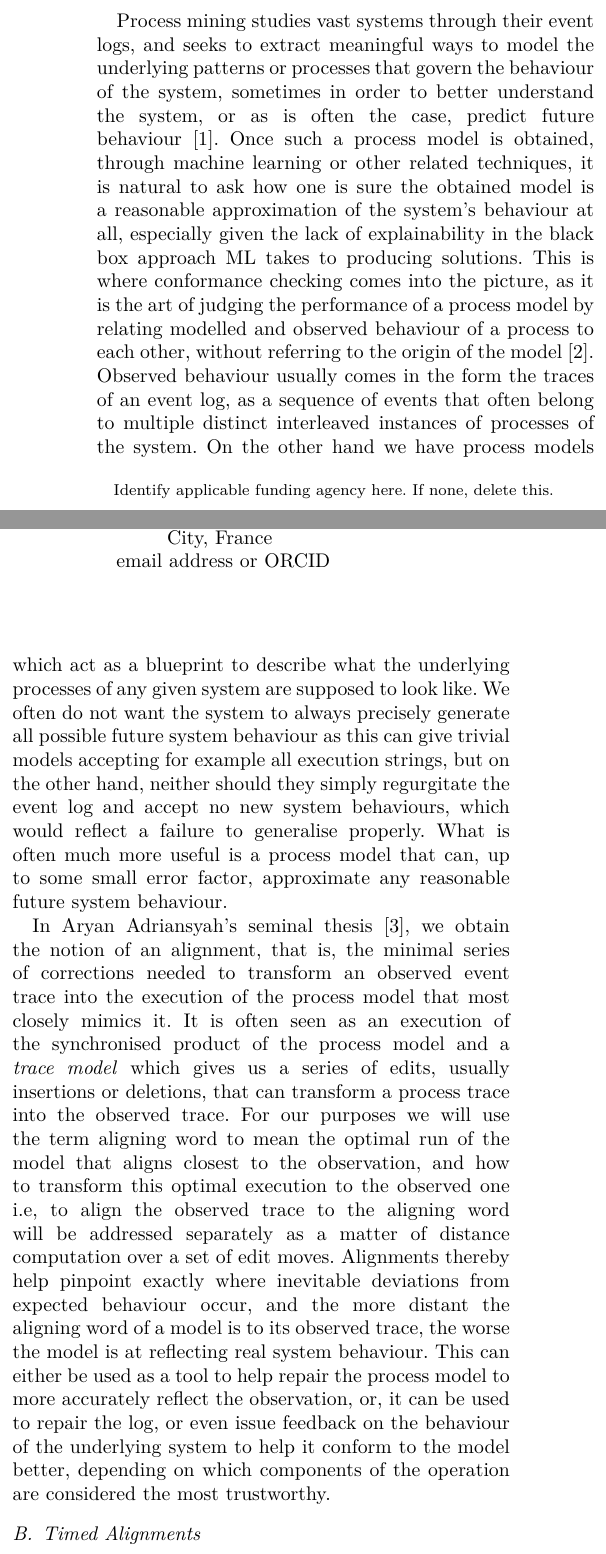
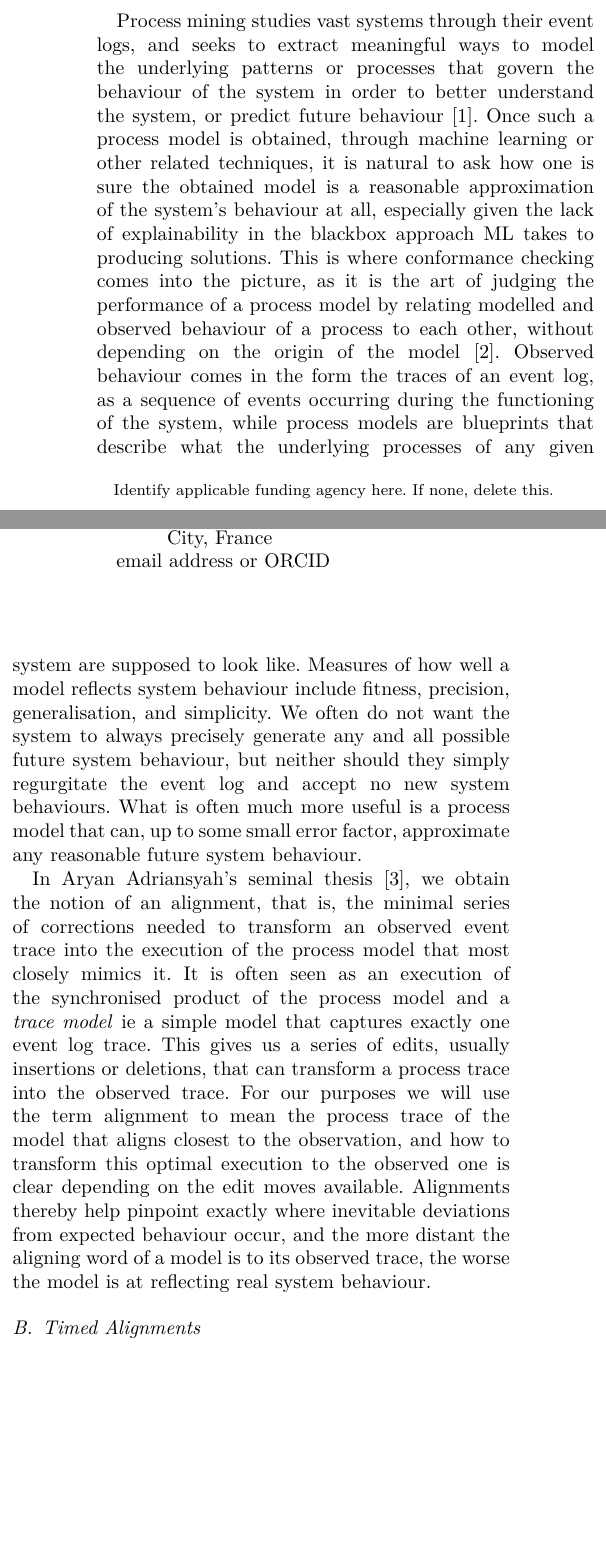
Before and after one commit to Goat18/CS-R-Time-Alignment-Problem, a LaTeX paper (Paper2.tex): two parts of the columns of page 1 of 11, joined at a grey line, cut so that both start at the same text, the shorter picture padded with empty space. Compiled offline with pdfLaTeX.

Commit message:
Replace Paper2.tex

```diff
--- a/Paper2.tex
+++ b/Paper2.tex
@@ -106,19 +106,19 @@
 
 	\subsection{Conformance Checking and Alignments}
 
-	Process mining studies vast systems through their event logs, and seeks to extract meaningful ways to model the underlying patterns or processes that govern the behaviour of the system, sometimes in order to better understand the system, or as is often the case, predict future behaviour \cite{A16}.
-	Once such a process model is obtained, through machine learning or other related techniques, it is natural to ask how one is sure the obtained model is a reasonable approximation of the system’s behaviour at all, especially given the lack of explainability in the black box approach ML takes to producing solutions.
-	This is where conformance checking comes into the picture, as it is the art of judging the performance of a process model by relating modelled and observed behaviour of a process to each other, without referring to the origin of the model \cite{CDSW18}.
-	Observed behaviour usually comes in the form the traces of an event log, as a sequence of events that often belong to multiple distinct interleaved instances of processes of the system.
-	On the other hand we have process models which act as a blueprint to describe what the underlying processes of any given system are supposed to look like.
-	We often do not want the system to always precisely generate all possible future system behaviour as this can give trivial models accepting for example all execution strings, but on the other hand, neither should they simply regurgitate the event log and accept no new system behaviours, which would reflect a failure to generalise properly.
+	Process mining studies vast systems through their event logs, and seeks to extract meaningful ways to model the underlying patterns or processes that govern the behaviour of the system in order to better understand the system, or predict future behaviour \cite{A16}.
+	Once such a process model is obtained, through machine learning or other related techniques, it is natural to ask how one is sure the obtained model is a reasonable approximation of the system’s behaviour at all, especially given the lack of explainability in the blackbox approach ML takes to producing solutions.
+	This is where conformance checking comes into the picture, as it is the art of judging the performance of a process model by relating modelled and observed behaviour of a process to each other, without depending on the origin of the model \cite{CDSW18}.
+	Observed behaviour comes in the form the traces of an event log, as a sequence of events occurring during the functioning of the system, while process models are blueprints that describe what the underlying processes of any given system are supposed to look like.
+	Measures of how well a model reflects system behaviour include fitness, precision, generalisation, and simplicity.
+	We often do not want the system to always precisely generate any and all possible future system behaviour, but neither should they simply regurgitate the event log and accept no new system behaviours.
 	What is often much more useful is a process model that can, up to some small error factor, approximate any reasonable future system behaviour.
 
 	In Aryan Adriansyah's seminal thesis \cite{Adriansyah2014AligningOA}, we obtain the notion of an alignment, that is, the minimal series of corrections needed to transform an observed event trace into the execution of the process model that most closely mimics it.
-	It is often seen as an execution of the synchronised product of the process model and a \emph{trace model} which gives us a series of edits, usually insertions or deletions, that can transform a process trace into the observed trace.
-	For our purposes we will use the term aligning word to mean the optimal run of the model that aligns closest to the observation, and how to transform this optimal execution to the observed one i.e, to align the observed trace to the aligning word will be addressed separately as a matter of distance computation over a set of edit moves.
+	It is often seen as an execution of the synchronised product of the process model and a \emph{trace model} ie a simple model that captures exactly one event log trace.
+	This gives us a series of edits, usually insertions or deletions, that can transform a process trace into the observed trace.
+	For our purposes we will use the term alignment to mean the process trace of the model that aligns closest to the observation, and how to transform this optimal execution to the observed one is clear depending on the edit moves available.
 	Alignments thereby help pinpoint exactly where inevitable deviations from expected behaviour occur, and the more distant the aligning word of a model is to its observed trace, the worse the model is at reflecting real system behaviour.
-	This can either be used as a tool to help repair the process model to more accurately reflect the observation, or, it can be used to repair the log, or even issue feedback on the behaviour of the underlying system to help it conform to the model better, depending on which components of the operation are considered the most trustworthy.
 
 	\subsection{Timed Alignments}
 	The need for time-aware process mining is clear, and setting the alignment problem in a time-aware context yields the ability to meaningfully evaluate time-aware process models, detect timing related errors in processes and help repair them accordingly, which will massively improve the ability to study and ensure scheduling and deadline constraints in large processes. In <paper 1> we set the general timed alignment problem in order to do the very same, an example of which we provide here.
```
Also changed, not shown: Paper2.tex (15 more changed lines).
